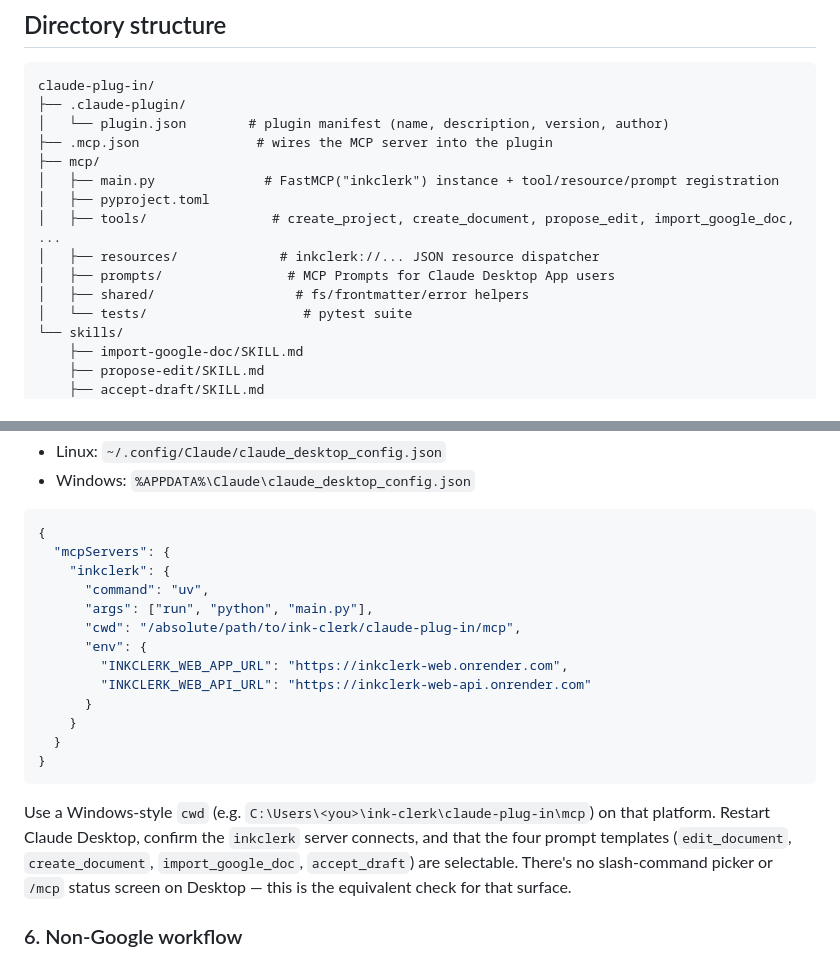
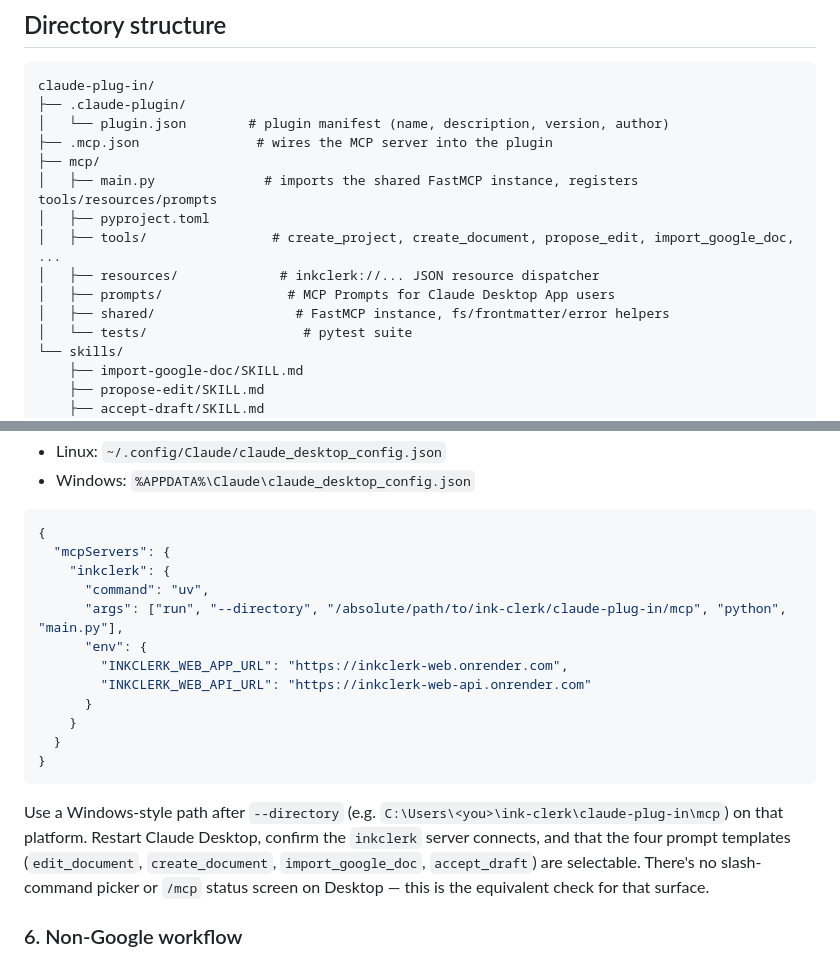
Before and after one commit to SamuelWang/ink-clerk, a Markdown page: claude-plug-in/README.md, 2 parts joined by grey strips. Drawn GitHub-style.

Commit message:
docs(claude-plugin): update MCP setup instructions and layout in README
Update the plugin README to reflect changes in FastMCP shared instance usage and standard uv CLI arguments (--directory instead of cwd in Claude Desktop configuration).

````diff
--- a/claude-plug-in/README.md
+++ b/claude-plug-in/README.md
@@ -20,12 +20,12 @@ claude-plug-in/
 │   └── plugin.json        # plugin manifest (name, description, version, author)
 ├── .mcp.json               # wires the MCP server into the plugin
 ├── mcp/
-│   ├── main.py              # FastMCP("inkclerk") instance + tool/resource/prompt registration
+│   ├── main.py              # imports the shared FastMCP instance, registers tools/resources/prompts
 │   ├── pyproject.toml
 │   ├── tools/                # create_project, create_document, propose_edit, import_google_doc, ...
 │   ├── resources/             # inkclerk://... JSON resource dispatcher
 │   ├── prompts/                # MCP Prompts for Claude Desktop App users
-│   ├── shared/                  # fs/frontmatter/error helpers
+│   ├── shared/                  # FastMCP instance, fs/frontmatter/error helpers
 │   └── tests/                    # pytest suite
 └── skills/
     ├── import-google-doc/SKILL.md
@@ -177,8 +177,7 @@ Desktop's own config instead:
   "mcpServers": {
     "inkclerk": {
       "command": "uv",
-      "args": ["run", "python", "main.py"],
-      "cwd": "/absolute/path/to/ink-clerk/claude-plug-in/mcp",
+      "args": ["run", "--directory", "/absolute/path/to/ink-clerk/claude-plug-in/mcp", "python", "main.py"],
       "env": {
         "INKCLERK_WEB_APP_URL": "https://inkclerk-web.onrender.com",
         "INKCLERK_WEB_API_URL": "https://inkclerk-web-api.onrender.com"
@@ -188,7 +187,7 @@ Desktop's own config instead:
 }
 ```
 
-Use a Windows-style `cwd` (e.g. `C:\Users\<you>\ink-clerk\claude-plug-in\mcp`) on that platform.
+Use a Windows-style path after `--directory` (e.g. `C:\Users\<you>\ink-clerk\claude-plug-in\mcp`) on that platform.
 Restart Claude Desktop, confirm the `inkclerk` server connects, and that the four prompt
 templates (`edit_document`, `create_document`, `import_google_doc`, `accept_draft`) are
 selectable. There's no slash-command picker or `/mcp` status screen on Desktop — this is the
````
